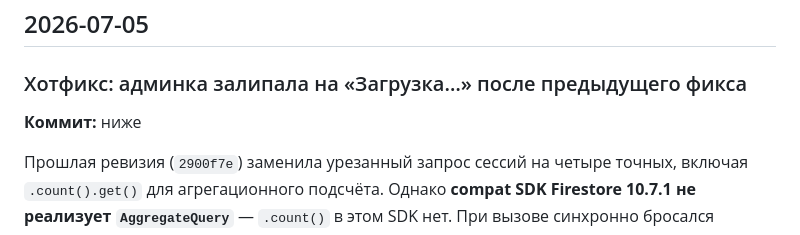
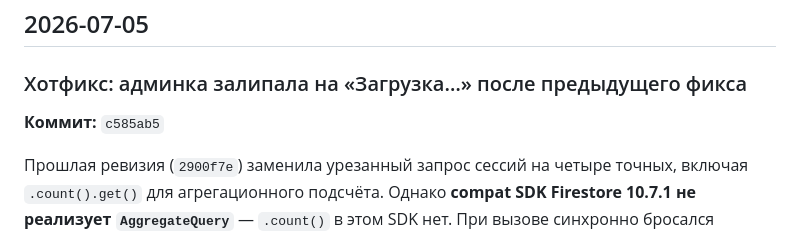
Before and after one commit to eternited/multiplication, a Markdown page: DEVLOG.md, the part around the change. GitHub-like rendering.

Commit message:
DEVLOG: проставлен хэш c585ab5

```diff
--- a/DEVLOG.md
+++ b/DEVLOG.md
@@ -7,7 +7,7 @@
 ## 2026-07-05
 
 ### Хотфикс: админка залипала на «Загрузка…» после предыдущего фикса
-**Коммит:** ниже
+**Коммит:** `c585ab5`
 
 Прошлая ревизия (`2900f7e`) заменила урезанный запрос сессий на четыре точных, включая `.count().get()` для агрегационного подсчёта. Однако **compat SDK Firestore 10.7.1 не реализует `AggregateQuery`** — `.count()` в этом SDK нет. При вызове синхронно бросался `TypeError`, попадал в отклонённый Promise внутри `Promise.all(snap.docs.map(...))`, `Promise.all` reject-нулся, `setLoading(false)` в конце async-функции не вызывался — админка залипала на «Загрузка…».
 
```
